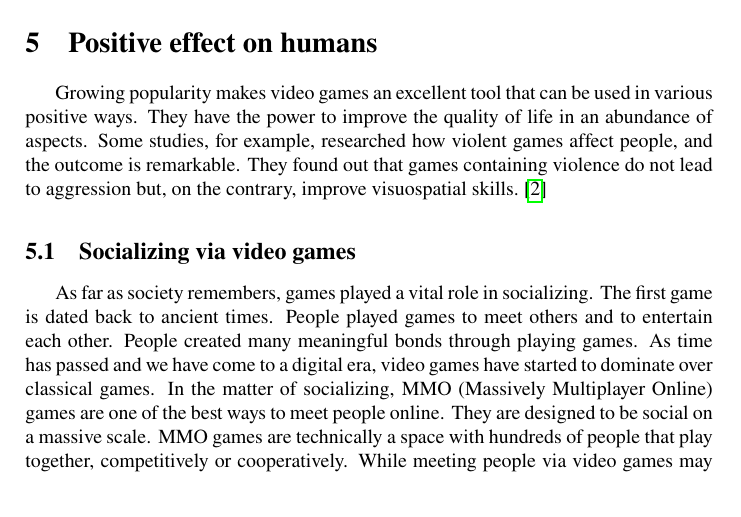
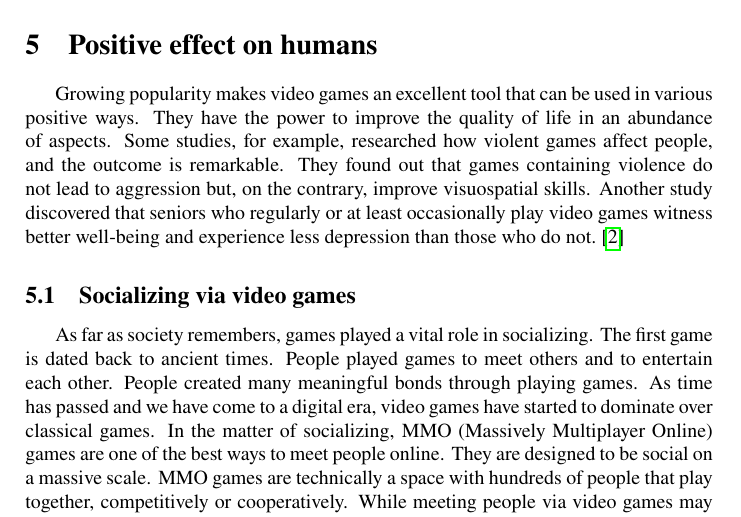
Before and after one commit to erikrogansky/MIP, a LaTeX paper (clanok.tex): part of page 2 of 3, cut so that both start at the same text. Compiled offline with pdfLaTeX.

Commit message:
Positive finished

```diff
--- a/clanok.tex
+++ b/clanok.tex
@@ -46,7 +46,7 @@ Over the last few, video games have started to gain popularity, and the increase
 \ldots
 
 \section{Positive effect on humans}
-Growing popularity makes video games an excellent tool that can be used in various positive ways. They have the power to improve the quality of life in an abundance of aspects. Some studies, for example, researched how violent games affect people, and the outcome is remarkable. They found out that games containing violence do not lead to aggression but, on the contrary, improve visuospatial skills.~\cite{poz-neg-sol}
+Growing popularity makes video games an excellent tool that can be used in various positive ways. They have the power to improve the quality of life in an abundance of aspects. Some studies, for example, researched how violent games affect people, and the outcome is remarkable. They found out that games containing violence do not lead to aggression but, on the contrary, improve visuospatial skills. Another study discovered that seniors who regularly or at least occasionally play video games witness better well-being and experience less depression than those who do not.~\cite{poz-neg-sol}
 
 
 \subsection{Socializing via video games}
```
